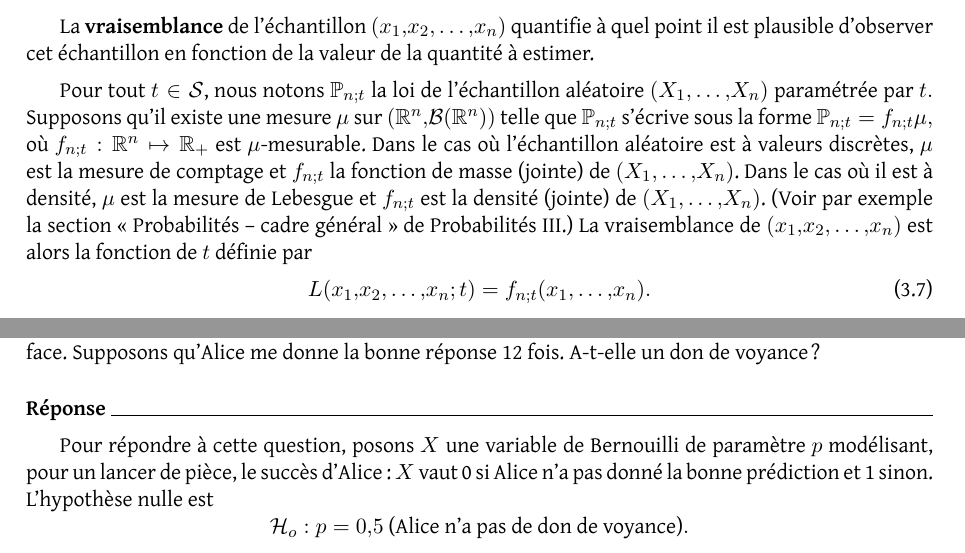
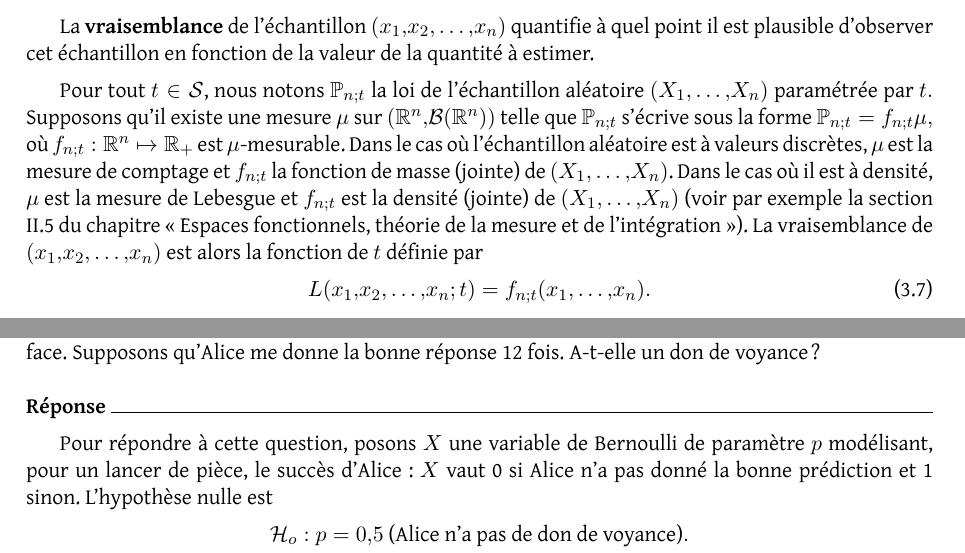
Before and after one commit to maximebailly/sdd_2025, a LaTeX thesis (poly/sdd_2025_poly.tex, which reads poly/contents/estimation.tex, poly/contents/tests.tex): two parts of pages 37 and 55 of 123, joined at a grey line, cut so that both start at the same text. Compiled offline with XeLaTeX.

Commit message:
fix refs CDIS

```diff
--- a/poly/contents/estimation.tex
+++ b/poly/contents/estimation.tex
@@ -486,8 +486,8 @@ $\PP_{n;t}$ s'écrive sous la forme $\PP_{n;t}= f_{n;t} \mu,$ où
 $f_{n;t}: \RR^n \mapsto \RR_+$ est $\mu$-mesurable. Dans le cas où l'échantillon aléatoire est à valeurs discrètes,
 $\mu$ est la mesure de comptage et $f_{n;t}$ la fonction de masse (jointe) de $(X_1,\dots,X_n)$. Dans le
 cas où il est à densité, $\mu$ est la mesure de Lebesgue et $f_{n;t}$ est la
-densité (jointe) de $(X_1,\dots,X_n)$. (Voir par exemple la section « Probabilités -- cadre général »
-de Probabilités III.) La vraisemblance de $(x_1, x_2, \dots, x_n)$ est alors la
+densité (jointe) de $(X_1,\dots,X_n)$ (voir par exemple la section II.5 du chapitre « Espaces fonctionnels, théorie de la mesure
+et de l'intégration »). La vraisemblance de $(x_1, x_2, \dots, x_n)$ est alors la
 fonction de $t$ définie par
 \begin{equation}
   L(x_1, x_2, \dots, x_n; t) = f_{n;t}(x_1,\dots,x_n).
--- a/poly/contents/tests.tex
+++ b/poly/contents/tests.tex
@@ -686,7 +686,7 @@ voyance ?
 \bigskip
 
 \begin{answer}
-	Pour répondre à cette question, posons $X$ une variable de Bernouilli de
+	Pour répondre à cette question, posons $X$ une variable de Bernoulli de
 	paramètre $p$ modélisant, pour un lancer de pièce, le succès d'Alice :
 	$X$ vaut 0 si Alice n'a pas donné la bonne prédiction et 1
 	sinon. L'hypothèse nulle est
```
